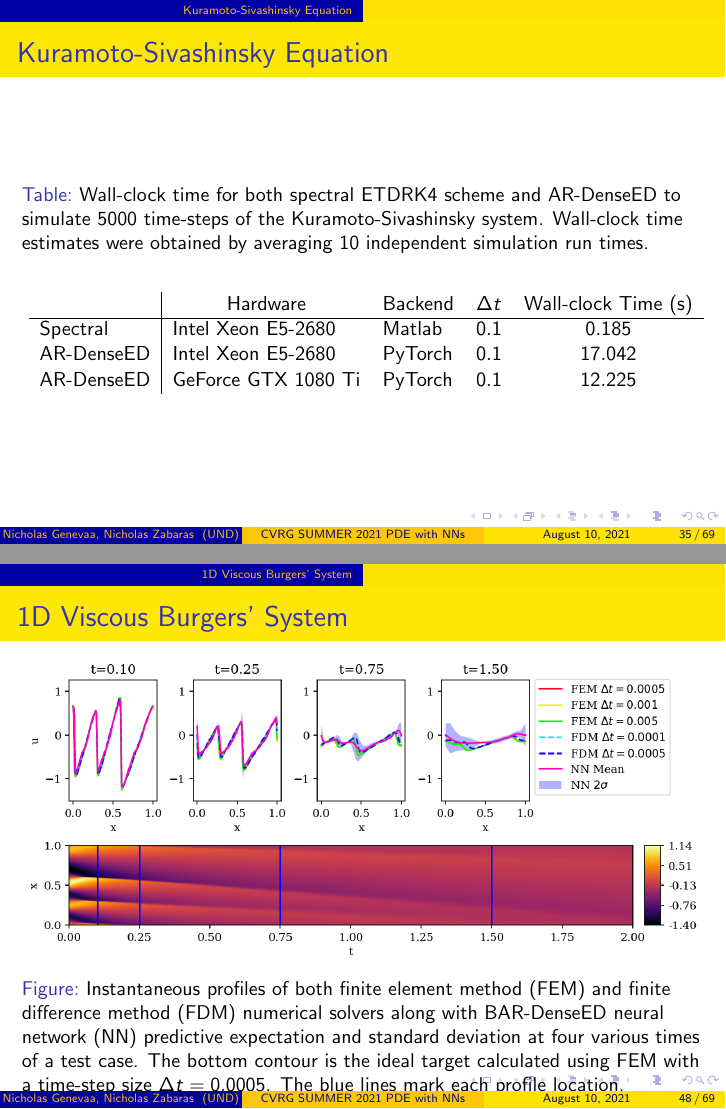
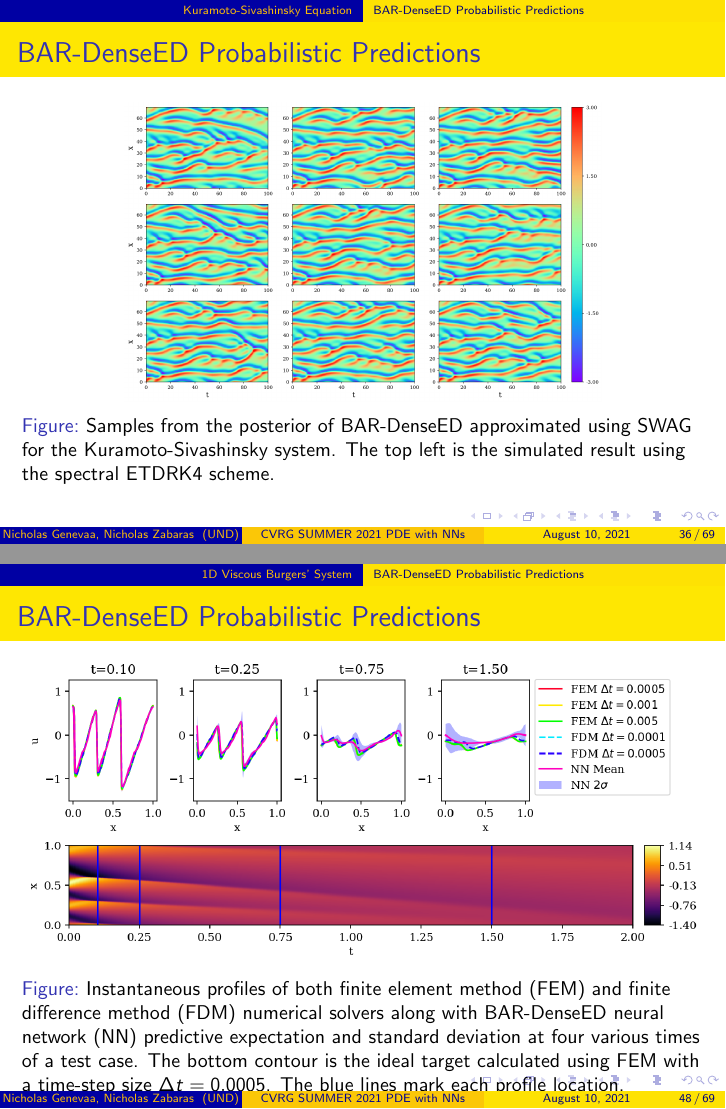
Before and after one commit to robosherpa/pdes_with_nns, LaTeX slides (cvrg_summer2021_presentation.tex): pages 35 and 48 of 69 before the commit and pages 36 and 48 of 69 after it, joined at a grey line. Compiled offline with pdfLaTeX.

Commit message:
Final Presentation

```diff
--- a/cvrg_summer2021_presentation.tex
+++ b/cvrg_summer2021_presentation.tex
@@ -122,6 +122,7 @@ University of Notre Dame\\ % Your institution for the title page
 \medskip
 \textit{ngeneva@nd.edu} % Your email address
 \textit{nzabaras@nd.edu}
+\footnote{Code available at: \href{https://github.com/cics-nd/ar-pde-cnn}{https://github.com/cics-nd/ar-pde-cnn}.}
 }
 
 
@@ -233,6 +235,9 @@ For a transient PDE system with specified boundary conditions, as in~\Eqref{eq:g
 \end{frame}
 
 \section{Auto-regressive Dense Encoder-Decoder}
+
+\subsection{AR-DenseED}
+
 
 \begin{frame}
 \frametitle{AR-DenseED Schematic}
@@ -499,6 +506,7 @@ where,
 
 \end{itemize}
 \end{frame}
+\subsection{AR-DenseED Deterministic Predictions}
 
 \begin{frame}
 \frametitle{AR-DenseED Deterministic Predictions}
@@ -521,7 +529,7 @@ where $N$, $u$ and $u^*$ are the total number of points used to discretize the d
 \end{frame}
 
 \begin{frame}
-\frametitle{Kuramoto-Sivashinsky Equation}
+\frametitle{AR-DenseED Deterministic Predictions}
 \begin{figure}[H]
     \centering
     \includegraphics[width=0.7\textwidth]{Fig06.png}
@@ -546,5 +543,4 @@ where $N$, $u$ and $u^*$ are the total number of points used to discretize the d
-\begin{frame}
-\frametitle{Kuramoto-Sivashinsky Equation}
+\frametitle{AR-DenseED Deterministic Predictions}
 
 \begin{table}[H]
     \caption{Wall-clock time for both spectral ETDRK4 scheme and AR-DenseED to simulate $5000$ time-steps of the Kuramoto-Sivashinsky system.
@@ -560,3 +556,9 @@ where $N$, $u$ and $u^*$ are the total number of points used to discretize the d
 \end{table}
 
 \end{frame}
+
+
+\subsection{BAR-DenseED Probabilistic Predictions}
+
+\begin{frame}
+\frametitle{BAR-DenseED Probabilistic Predictions}
@@ -620,6 +632,8 @@ The remaining spatial gradients are discretized as follows:
 where the spatial gradients are approximated using second-order accurate approximations that are implemented efficiently using convolutional operators.
 \end{frame}
 
+\subsection{AR-DenseED Deterministic Predictions}
+
 \begin{frame}
 \frametitle{AR-DenseED Deterministic Predictions}
 \begin{figure}[H]
@@ -679,9 +693,10 @@ which instead captures the discrepancy of the total energy, $u^{2}/2$, within th
 \end{table}
 \end{frame}
 
+\subsection{BAR-DenseED Probabilistic Predictions}
 
 \begin{frame}
-\frametitle{1D Viscous Burgers' System}
+\frametitle{BAR-DenseED Probabilistic Predictions}
 %
 \begin{figure}[H]
     \centering
@@ -692,7 +707,7 @@ which instead captures the discrepancy of the total energy, $u^{2}/2$, within th
 \end{frame}
 
 \begin{frame}
-\frametitle{1D Viscous Burgers' System}
+\frametitle{BAR-DenseED Probabilistic Predictions}
 \begin{figure}[H]
     \centering
     \includegraphics[width=0.7\textwidth]{Fig13.png}
@@ -703,7 +718,7 @@ which instead captures the discrepancy of the total energy, $u^{2}/2$, within th
 
 
 \begin{frame}
-\frametitle{1D Viscous Burgers' System}
+\frametitle{BAR-DenseED Probabilistic Predictions}
 
 \begin{figure}[H]
     \centering
@@ -717,7 +732,7 @@ which instead captures the discrepancy of the total energy, $u^{2}/2$, within th
 
 
 \begin{frame}
-\frametitle{1D Viscous Burgers' System}
+\frametitle{BAR-DenseED Probabilistic Predictions}
 \begin{figure}[H]
     \centering
     \includegraphics[width=\textwidth]{Fig15.png}
```
Also changed, not shown: cvrg_summer2021_presentation.tex (38 more changed lines), 8 other files.
